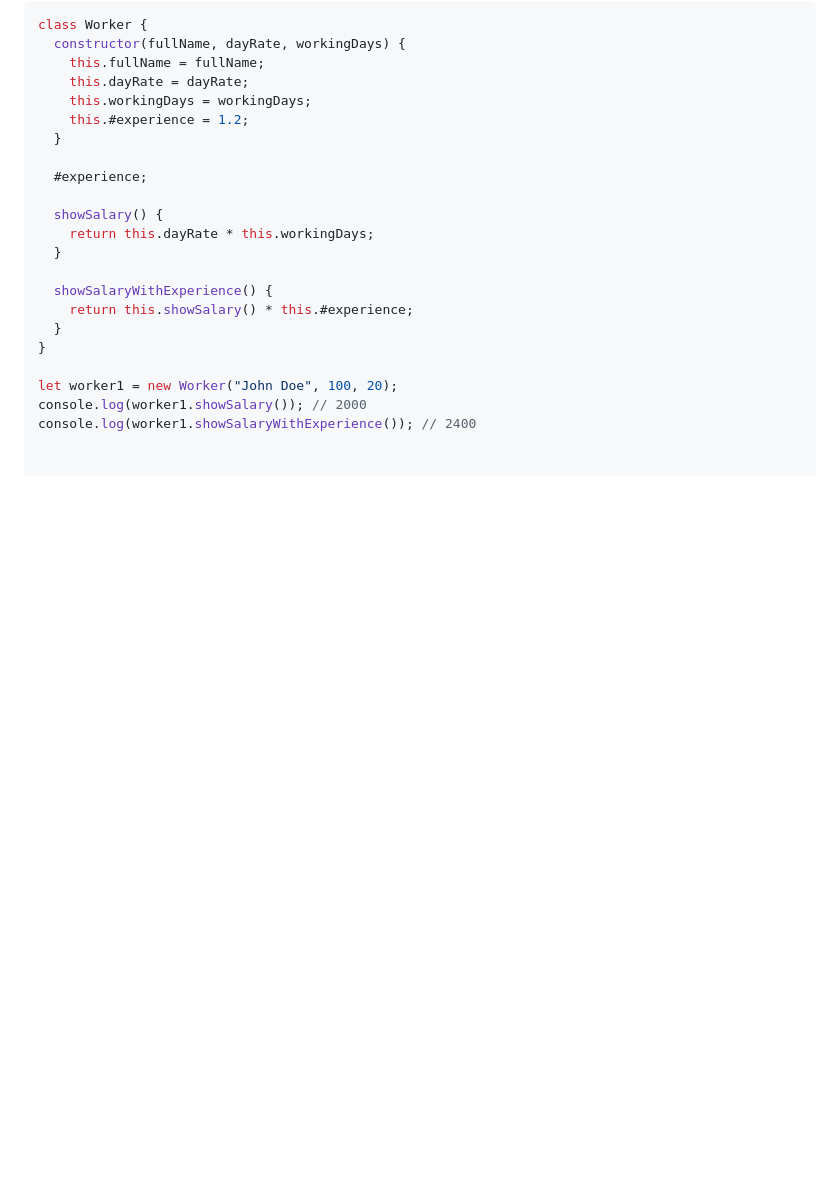
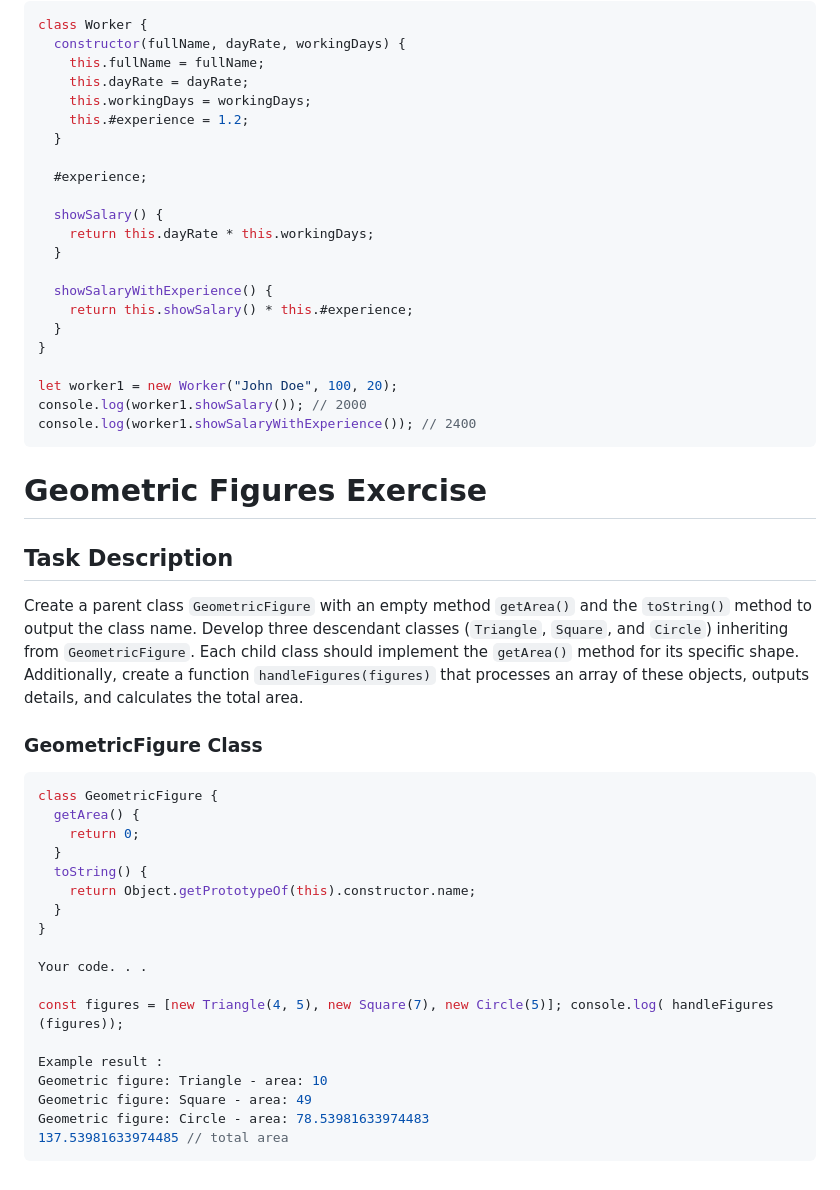
Before and after one commit to Sofiiar/JavaScriptSoftServe, a Markdown page: homework5/README.md, the part around the change. Rendered like a GitHub page; blank space fills up the shorter version.

Commit message:
HW-6: Task 5 description

````diff
--- a/homework5/README.md
+++ b/homework5/README.md
@@ -106,3 +106,31 @@ class Worker {
 let worker1 = new Worker("John Doe", 100, 20);
 console.log(worker1.showSalary()); // 2000
 console.log(worker1.showSalaryWithExperience()); // 2400
+```
+
+# Geometric Figures Exercise
+
+## Task Description
+Create a parent class `GeometricFigure` with an empty method `getArea()` and the `toString()` method to output the class name. Develop three descendant classes (`Triangle`, `Square`, and `Circle`) inheriting from `GeometricFigure`. Each child class should implement the `getArea()` method for its specific shape. Additionally, create a function `handleFigures(figures)` that processes an array of these objects, outputs details, and calculates the total area.
+
+### GeometricFigure Class
+```javascript
+class GeometricFigure {
+  getArea() {
+    return 0;
+  }
+  toString() {
+    return Object.getPrototypeOf(this).constructor.name;
+  }
+}
+
+Your code. . .
+
+const figures = [new Triangle(4, 5), new Square(7), new Circle(5)]; console.log( handleFigures (figures));
+
+Example result :
+Geometric figure: Triangle - area: 10
+Geometric figure: Square - area: 49
+Geometric figure: Circle - area: 78.53981633974483
+137.53981633974485 // total area
+```
````
